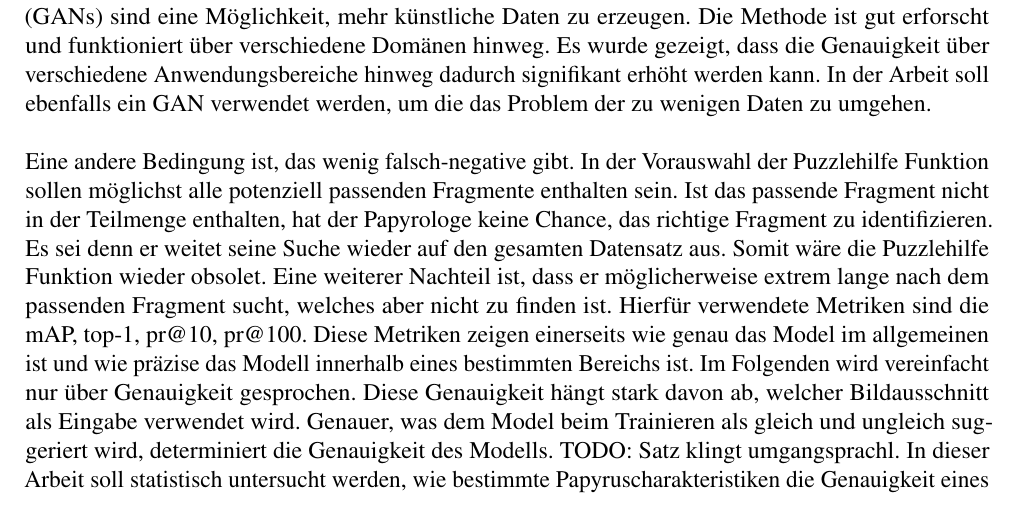
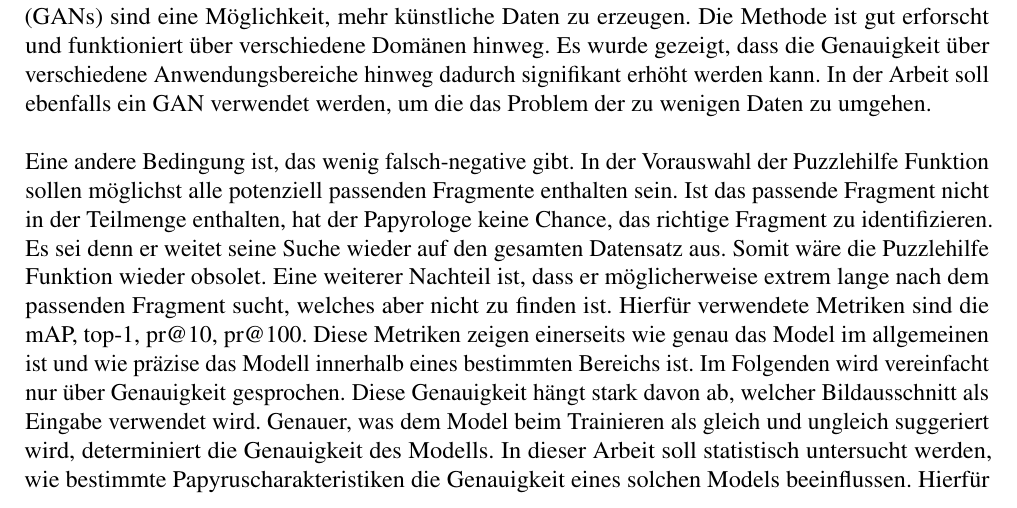
Before and after one commit to bohniti/master-thesis, a LaTeX document (reports/proposal_de/proposal.tex): part of page 1 of 3, cut so that both start at the same text. Compiled offline with pdfLaTeX.

Commit message:
Change proposal-de at the commented parts

```diff
--- a/reports/proposal_de/proposal.tex
+++ b/reports/proposal_de/proposal.tex
@@ -60,7 +60,7 @@ Der Zeitaufwand für den Papyrologen bleibt im besten Fall derselbe oder wird im
 \\\\
 Eine andere Bedingung ist, das wenig falsch-negative gibt.
 In der Vorauswahl der Puzzlehilfe Funktion sollen möglichst alle potenziell passenden Fragmente enthalten sein. Ist das passende Fragment nicht in der Teilmenge enthalten, hat der Papyrologe keine Chance, das richtige Fragment zu identifizieren. Es sei denn er weitet seine Suche wieder auf den gesamten Datensatz aus. Somit wäre die Puzzlehilfe Funktion wieder obsolet. Eine weiterer Nachteil ist, dass er möglicherweise extrem lange nach dem passenden Fragment sucht, welches aber nicht zu finden ist.
-Hierfür verwendete Metriken sind die mAP, top-1, pr@10, pr@100. Diese Metriken zeigen einerseits wie genau das Model im allgemeinen ist und wie präzise das Modell innerhalb eines bestimmten Bereichs ist. Im Folgenden wird vereinfacht nur über Genauigkeit gesprochen. Diese Genauigkeit hängt stark davon ab, welcher Bildausschnitt als Eingabe verwendet wird. Genauer, was dem Model beim Trainieren als gleich und ungleich suggeriert wird, determiniert die Genauigkeit des Modells. TODO: Satz klingt umgangsprachl.
+Hierfür verwendete Metriken sind die mAP, top-1, pr@10, pr@100. Diese Metriken zeigen einerseits wie genau das Model im allgemeinen ist und wie präzise das Modell innerhalb eines bestimmten Bereichs ist. Im Folgenden wird vereinfacht nur über Genauigkeit gesprochen. Diese Genauigkeit hängt stark davon ab, welcher Bildausschnitt als Eingabe verwendet wird. Genauer, was dem Model beim Trainieren als gleich und ungleich suggeriert wird, determiniert die Genauigkeit des Modells.
 In dieser Arbeit soll statistisch untersucht werden, wie bestimmte Papyruscharakteristiken die Genauigkeit eines solchen Models beeinflussen. Hierfür wird die Genauigkeit verschiedener Modelle verglichen, indem nur der Vordergrund eines Papyrus (Text) oder der Hintergrund (Fasern) als Eingabe zum trainieren verwendet werden.
 Das Separieren von Text und Phasern ist ebenfalls eine Herausforderung, weil der Untergrund auf dem das Papyrus liegt oft die ähnliche Farben hat wie die Schrift auf dem Papyrus selbst.
 Wir verwenden verschiedene Methoden und evaluieren diese an der Gesamtgenauigkeit. Eine separierte Evaluierung wäre ohne eine Pixel genaue Ground Truth nicht möglich. Außerdem liegt der Fokus dieser Arbeit auf dem Einfluss der Charakteristiken auf die Genauigkeit und nicht auf dem Separieren selbst. Für die Texterkennung verwenden wird ein Method verwendet die auf einem Threshold basiert (Binarization), welcher den Text herauslöst und eine Text-Maske generiert. TODO Satzbau verwenden wird..
```
